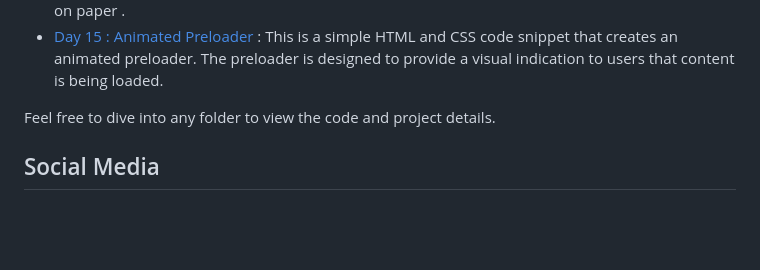
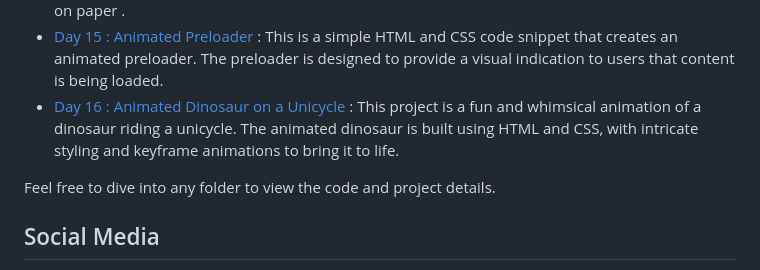
Before and after one commit to withaarzoo/100-Days-of-Code, a Markdown page: README.md, the part around the change. GitHub-like rendering; blank space fills up the shorter version.

```diff
--- a/README.md
+++ b/README.md
@@ -25,6 +25,7 @@ You can explore the following folders to access individual projects and code sam
 - [Day 13 : Animated Cat Loader](https://github.com/withaarzoo/100-Days-of-Code/tree/main/%5B%20Day%2013%20%5D%20-%20Animated%20Cat%20Loader) : This is a simple HTML and CSS code snippet that creates an animated cat loader. The loader features a playful animation of a cat formed by various segments. Each segment is given a distinct gradient effect, resulting in a visually appealing and engaging loader animation.
 - [Day 14 : Animated Pencil and Paper Checkbox](https://github.com/withaarzoo/100-Days-of-Code/tree/main/%5B%20Day%2014%20%5D%20-%20Animated%20Pencil%20and%20Paper%20Checkbox) : This project consists of HTML, CSS, and JavaScript code to create a unique pencil and paper checkbox effect. The checkbox design mimics the appearance of a checkbox being filled in with a pencil, followed by the appearance of lines drawn on paper .
 - [Day 15 : Animated Preloader](https://github.com/withaarzoo/100-Days-of-Code/tree/main/%5B%20Day%2015%20%5D%20-%20Animated%20Preloader) : This is a simple HTML and CSS code snippet that creates an animated preloader. The preloader is designed to provide a visual indication to users that content is being loaded.
+- [Day 16 : Animated Dinosaur on a Unicycle](https://github.com/withaarzoo/100-Days-of-Code/tree/main/%5B%20Day%2016%20%5D%20-%20Animated%20Dinosaur%20on%20a%20Unicycle) : This project is a fun and whimsical animation of a dinosaur riding a unicycle. The animated dinosaur is built using HTML and CSS, with intricate styling and keyframe animations to bring it to life.
 
 Feel free to dive into any folder to view the code and project details.
 
```
